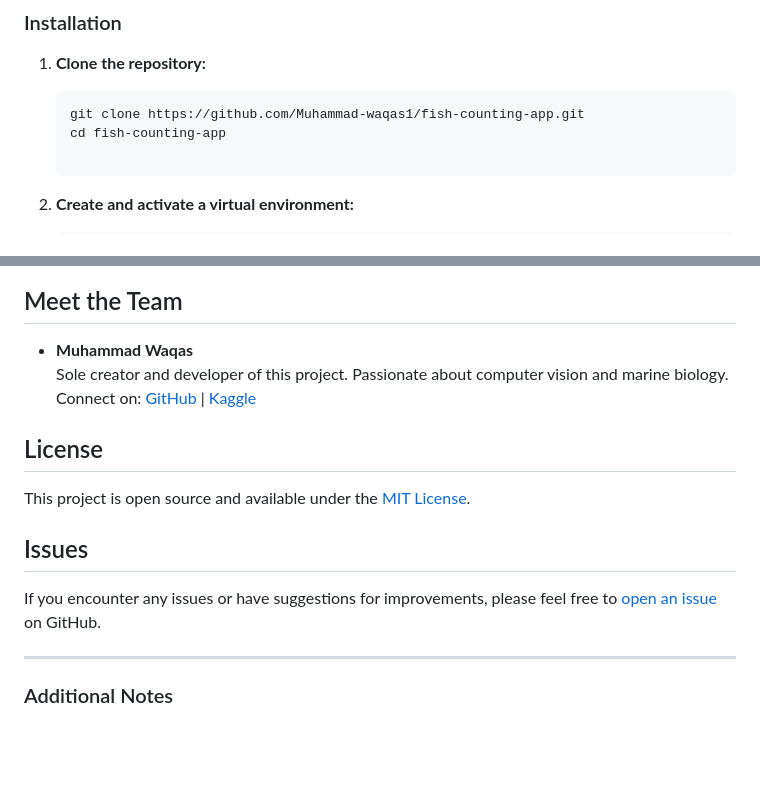
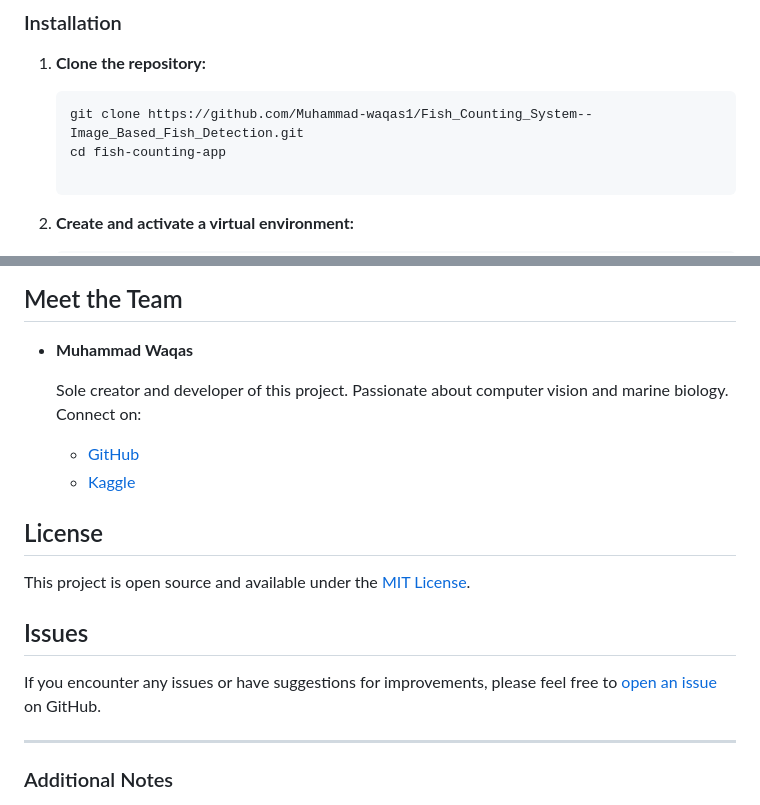
Before and after one commit to Muhammad-waqas1/Fish_Counting_System--Image_Based_Fish_Detection, a Markdown page: README.md, 2 parts joined by grey strips. GitHub-like rendering; blank space fills up the shorter version.

````diff
--- a/README.md
+++ b/README.md
@@ -37,7 +37,7 @@ A professional web application built with Flask and YOLOv8 for detecting and cou
 1. **Clone the repository:**
 
    ```bash
-   git clone https://github.com/Muhammad-waqas1/fish-counting-app.git
+   git clone https://github.com/Muhammad-waqas1/Fish_Counting_System--Image_Based_Fish_Detection.git
    cd fish-counting-app
 
 2. **Create and activate a virtual environment:**
@@ -108,8 +108,11 @@ This project leverages the YOLOv8 architecture for underwater object detection.
 ## Meet the Team
 
 - **Muhammad Waqas**
+
   Sole creator and developer of this project. Passionate about computer vision and marine biology.
-  Connect on: [GitHub](https://github.com/Muhammad-waqas1) | [Kaggle](https://www.kaggle.com/waqas010)
+  Connect on:
+  - [GitHub](https://github.com/Muhammad-waqas1)
+  - [Kaggle](https://www.kaggle.com/waqas010)
 
 ## License
 
@@ -117,7 +120,7 @@ This project is open source and available under the [MIT License](LICENSE).
 
 ## Issues
 
-If you encounter any issues or have suggestions for improvements, please feel free to [open an issue](https://github.com/Muhammad-waqas1/fish-counting-app/issues) on GitHub.
+If you encounter any issues or have suggestions for improvements, please feel free to [open an issue](https://github.com/Muhammad-waqas1/Fish_Counting_System--Image_Based_Fish_Detection/issues) on GitHub.
 
 
 ----
````
